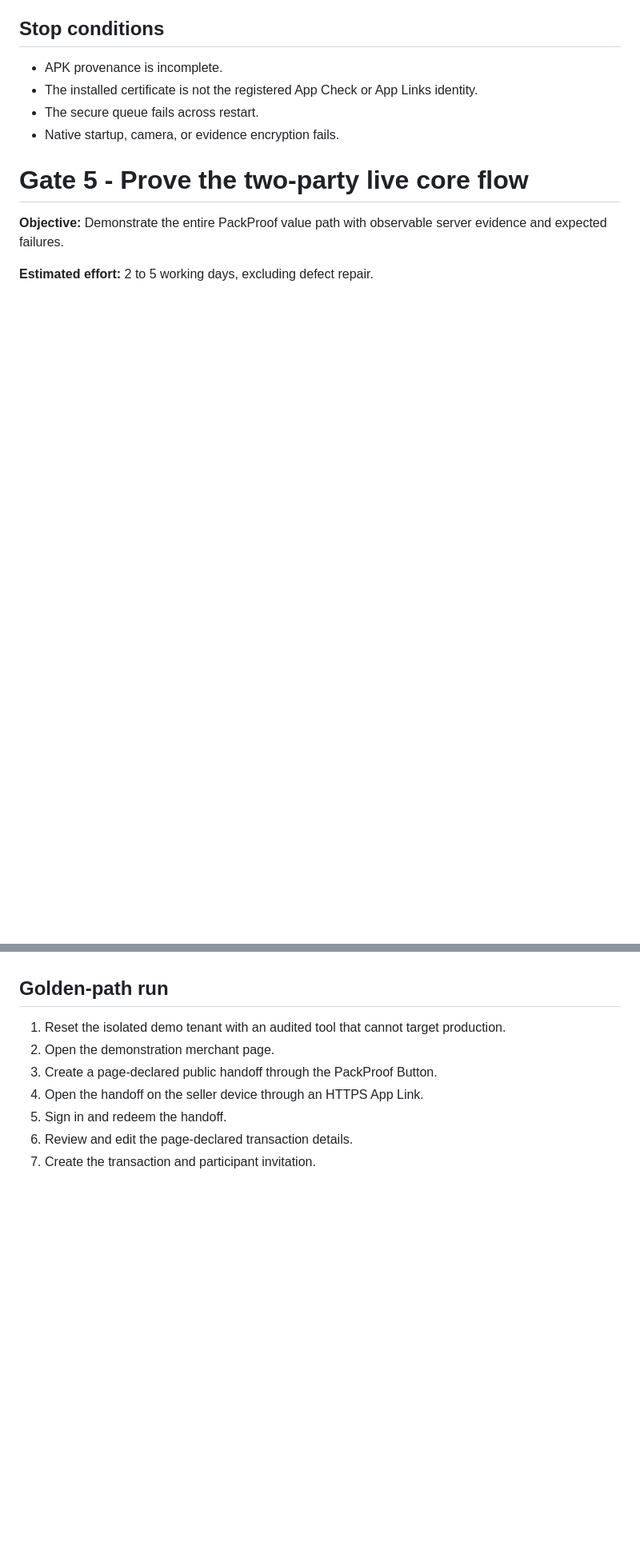
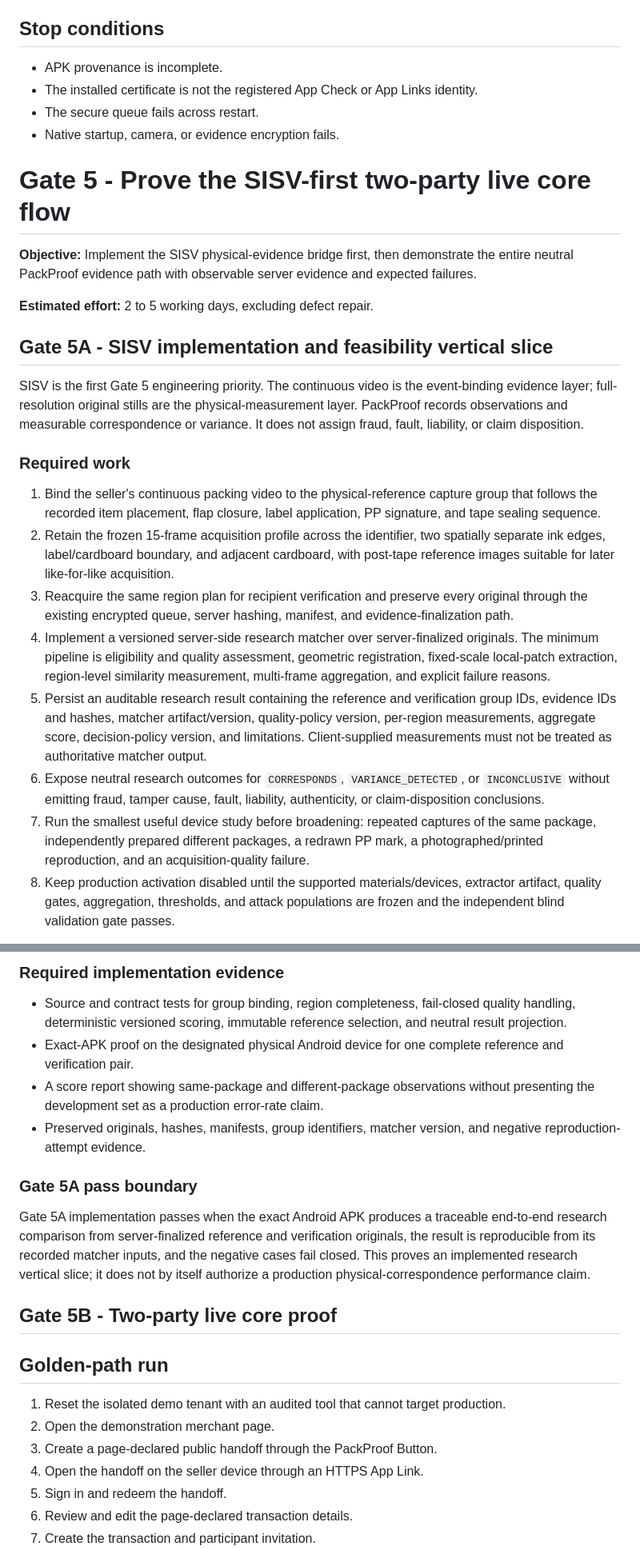
Before and after one commit to thepackproof/repo, a Markdown page: agent.md, 2 parts joined by grey strips. Shown at 80% size. Drawn GitHub-style; blank space fills up the shorter version.

Commit message:
Prioritize SISV evidence implementation

```diff
--- a/agent.md
+++ b/agent.md
@@ -540,11 +542,39 @@ Do not clear application data or uninstall from a device that may hold unfinaliz
 - The secure queue fails across restart.
 - Native startup, camera, or evidence encryption fails.
 
-# Gate 5 - Prove the two-party live core flow
+# Gate 5 - Prove the SISV-first two-party live core flow
 
-**Objective:** Demonstrate the entire PackProof value path with observable server evidence and expected failures.
+**Objective:** Implement the SISV physical-evidence bridge first, then demonstrate the entire neutral PackProof evidence path with observable server evidence and expected failures.
 
 **Estimated effort:** 2 to 5 working days, excluding defect repair.
+
+## Gate 5A - SISV implementation and feasibility vertical slice
+
+SISV is the first Gate 5 engineering priority. The continuous video is the event-binding evidence layer; full-resolution original stills are the physical-measurement layer. PackProof records observations and measurable correspondence or variance. It does not assign fraud, fault, liability, or claim disposition.
+
+### Required work
+
+1. Bind the seller's continuous packing video to the physical-reference capture group that follows the recorded item placement, flap closure, label application, PP signature, and tape sealing sequence.
+2. Retain the frozen 15-frame acquisition profile across the identifier, two spatially separate ink edges, label/cardboard boundary, and adjacent cardboard, with post-tape reference images suitable for later like-for-like acquisition.
+3. Reacquire the same region plan for recipient verification and preserve every original through the existing encrypted queue, server hashing, manifest, and evidence-finalization path.
+4. Implement a versioned server-side research matcher over server-finalized originals. The minimum pipeline is eligibility and quality assessment, geometric registration, fixed-scale local-patch extraction, region-level similarity measurement, multi-frame aggregation, and explicit failure reasons.
+5. Persist an auditable research result containing the reference and verification group IDs, evidence IDs and hashes, matcher artifact/version, quality-policy version, per-region measurements, aggregate score, decision-policy version, and limitations. Client-supplied measurements must not be treated as authoritative matcher output.
+6. Expose neutral research outcomes for `CORRESPONDS`, `VARIANCE_DETECTED`, or `INCONCLUSIVE` without emitting fraud, tamper cause, fault, liability, authenticity, or claim-disposition conclusions.
+7. Run the smallest useful device study before broadening: repeated captures of the same package, independently prepared different packages, a redrawn PP mark, a photographed/printed reproduction, and an acquisition-quality failure.
+8. Keep production activation disabled until the supported materials/devices, extractor artifact, quality gates, aggregation, thresholds, and attack populations are frozen and the independent blind validation gate passes.
+
+### Required implementation evidence
+
+- Source and contract tests for group binding, region completeness, fail-closed quality handling, deterministic versioned scoring, immutable reference selection, and neutral result projection.
+- Exact-APK proof on the designated physical Android device for one complete reference and verification pair.
+- A score report showing same-package and different-package observations without presenting the development set as a production error-rate claim.
+- Preserved originals, hashes, manifests, group identifiers, matcher version, and negative reproduction-attempt evidence.
+
+### Gate 5A pass boundary
+
+Gate 5A implementation passes when the exact Android APK produces a traceable end-to-end research comparison from server-finalized reference and verification originals, the result is reproducible from its recorded matcher inputs, and the negative cases fail closed. This proves an implemented research vertical slice; it does not by itself authorize a production physical-correspondence performance claim.
+
+## Gate 5B - Two-party live core proof
 
 ## Golden-path run
 
```
Also changed, not shown: other parts of agent.md (+4 -2 lines).
